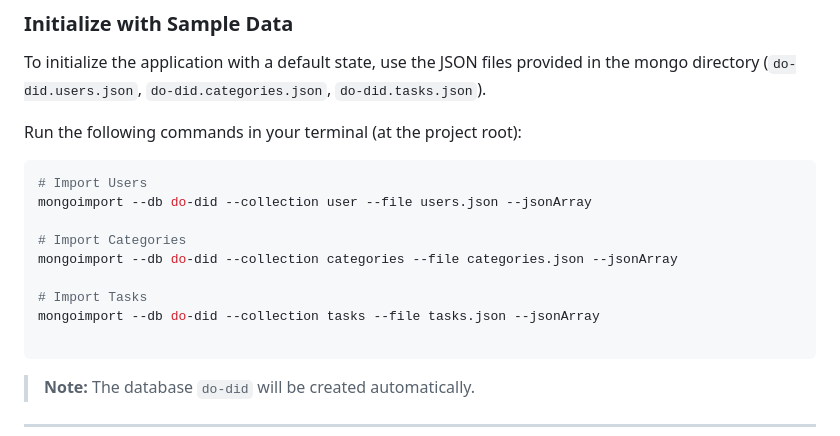
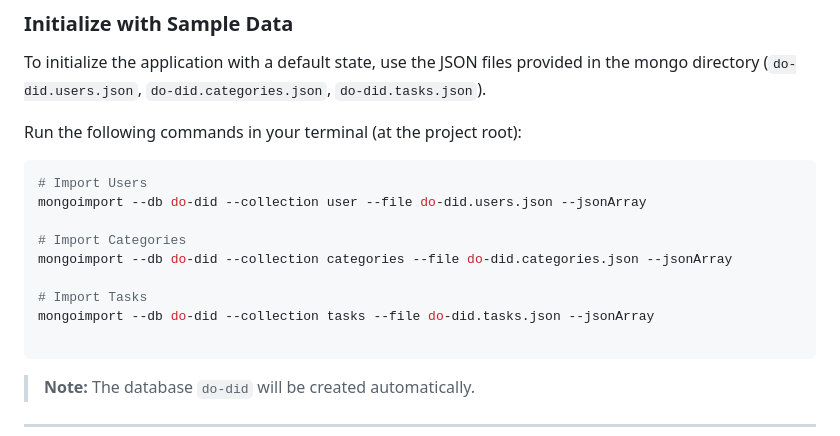
Before and after one commit to Kilatoss/do-did-manager, a Markdown page: README.md, the part around the change. Rendered like a GitHub page.

Commit message:
Update import file names in README

````diff
--- a/README.md
+++ b/README.md
@@ -69,13 +69,13 @@ Run the following commands in your terminal (at the project root):
 
 ```bash
 # Import Users
-mongoimport --db do-did --collection user --file users.json --jsonArray
+mongoimport --db do-did --collection user --file do-did.users.json --jsonArray
 
 # Import Categories
-mongoimport --db do-did --collection categories --file categories.json --jsonArray
+mongoimport --db do-did --collection categories --file do-did.categories.json --jsonArray
 
 # Import Tasks
-mongoimport --db do-did --collection tasks --file tasks.json --jsonArray
+mongoimport --db do-did --collection tasks --file do-did.tasks.json --jsonArray
 
 ```
 
````
